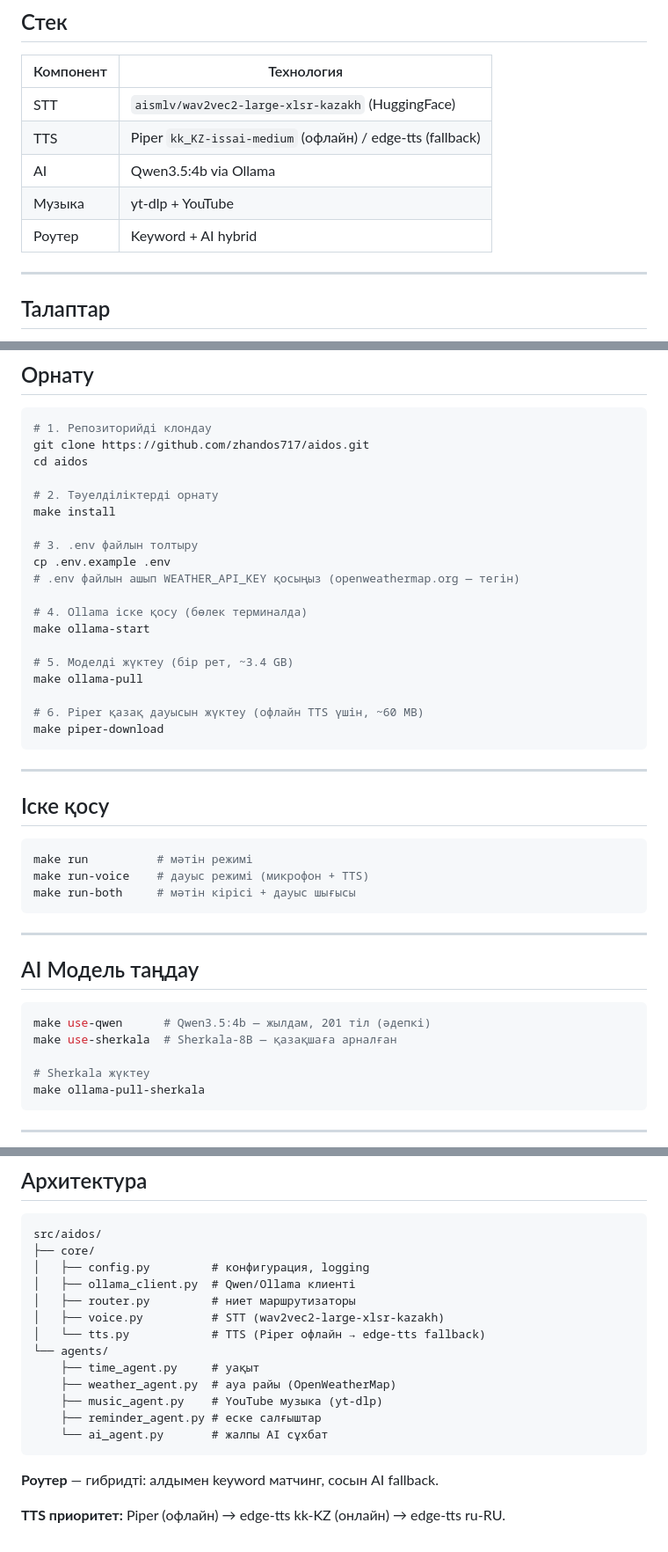
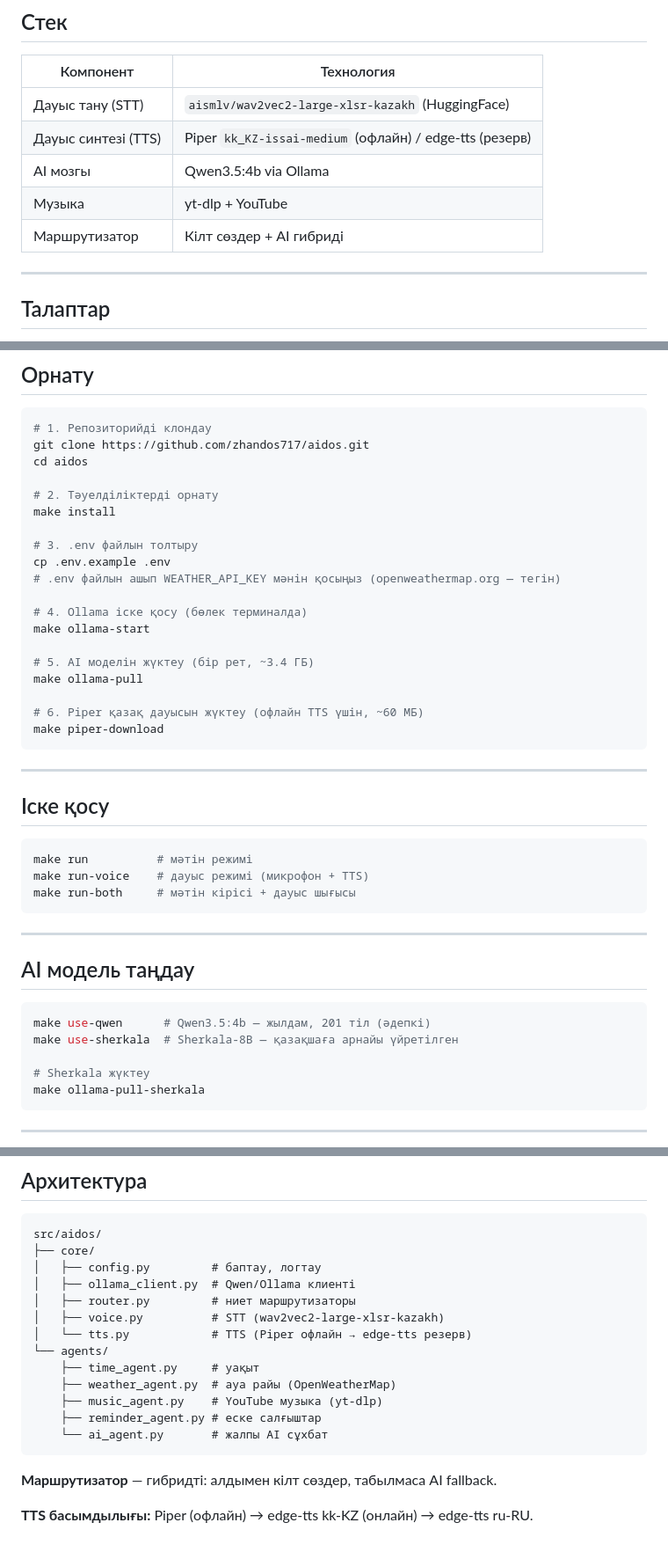
Before and after one commit to zhandos717/aidos, a Markdown page: README.md, 3 parts joined by grey strips. Shown at 88% size. GitHub-like rendering.

Commit message:
docs: translate README fully to Kazakh

````diff
--- a/README.md
+++ b/README.md
@@ -22,11 +22,11 @@
 
 | Компонент | Технология |
 |---|---|
-| STT | `aismlv/wav2vec2-large-xlsr-kazakh` (HuggingFace) |
-| TTS | Piper `kk_KZ-issai-medium` (офлайн) / edge-tts (fallback) |
-| AI | Qwen3.5:4b via Ollama |
+| Дауыс тану (STT) | `aismlv/wav2vec2-large-xlsr-kazakh` (HuggingFace) |
+| Дауыс синтезі (TTS) | Piper `kk_KZ-issai-medium` (офлайн) / edge-tts (резерв) |
+| AI мозгы | Qwen3.5:4b via Ollama |
 | Музыка | yt-dlp + YouTube |
-| Роутер | Keyword + AI hybrid |
+| Маршрутизатор | Кілт сөздер + AI гибриді |
 
 ---
 
@@ -50,15 +50,15 @@ make install
 
 # 3. .env файлын толтыру
 cp .env.example .env
-# .env файлын ашып WEATHER_API_KEY қосыңыз (openweathermap.org — тегін)
+# .env файлын ашып WEATHER_API_KEY мәнін қосыңыз (openweathermap.org — тегін)
 
 # 4. Ollama іске қосу (бөлек терминалда)
 make ollama-start
 
-# 5. Моделді жүктеу (бір рет, ~3.4 GB)
+# 5. AI моделін жүктеу (бір рет, ~3.4 ГБ)
 make ollama-pull
 
-# 6. Piper қазақ дауысын жүктеу (офлайн TTS үшін, ~60 MB)
+# 6. Piper қазақ дауысын жүктеу (офлайн TTS үшін, ~60 МБ)
 make piper-download
 ```
 
@@ -74,11 +74,11 @@ make run-both     # мәтін кірісі + дауыс шығысы
 
 ---
 
-## AI Модель таңдау
+## AI модель таңдау
 
 ```bash
 make use-qwen      # Qwen3.5:4b — жылдам, 201 тіл (әдепкі)
-make use-sherkala  # Sherkala-8B — қазақшаға арналған
+make use-sherkala  # Sherkala-8B — қазақшаға арнайы үйретілген
 
 # Sherkala жүктеу
 make ollama-pull-sherkala
@@ -126,11 +128,11 @@ Aidos: Сау болыңыз!
 ```
 src/aidos/
 ├── core/
-│   ├── config.py         # конфигурация, logging
+│   ├── config.py         # баптау, логтау
 │   ├── ollama_client.py  # Qwen/Ollama клиенті
 │   ├── router.py         # ниет маршрутизаторы
 │   ├── voice.py          # STT (wav2vec2-large-xlsr-kazakh)
-│   └── tts.py            # TTS (Piper офлайн → edge-tts fallback)
+│   └── tts.py            # TTS (Piper офлайн → edge-tts резерв)
 └── agents/
     ├── time_agent.py     # уақыт
     ├── weather_agent.py  # ауа райы (OpenWeatherMap)
@@ -139,6 +141,6 @@ src/aidos/
     └── ai_agent.py       # жалпы AI сұхбат
 ```
 
-**Роутер** — гибридті: алдымен keyword матчинг, сосын AI fallback.
+**Маршрутизатор** — гибридті: алдымен кілт сөздер, табылмаса AI fallback.
 
-**TTS приоритет:** Piper (офлайн) → edge-tts kk-KZ (онлайн) → edge-tts ru-RU.
+**TTS басымдылығы:** Piper (офлайн) → edge-tts kk-KZ (онлайн) → edge-tts ru-RU.
````
Also changed, not shown: other parts of README.md (+3 -1 lines).
